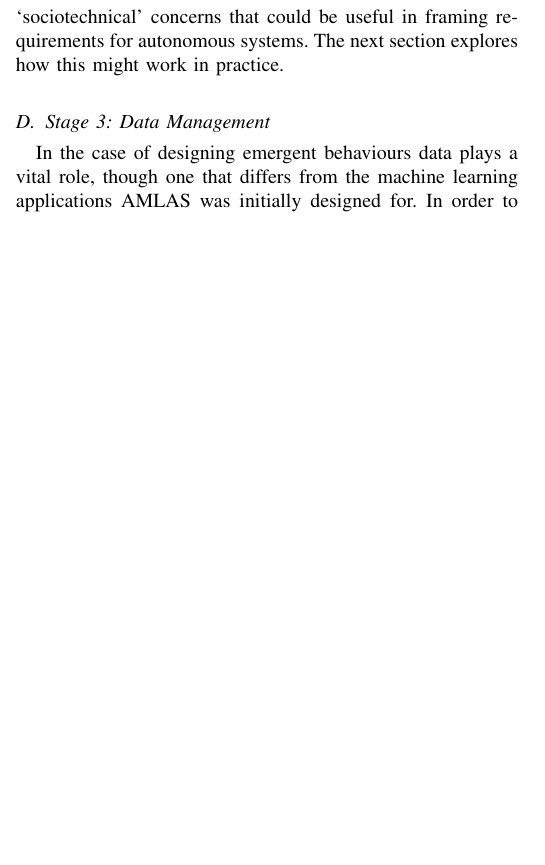
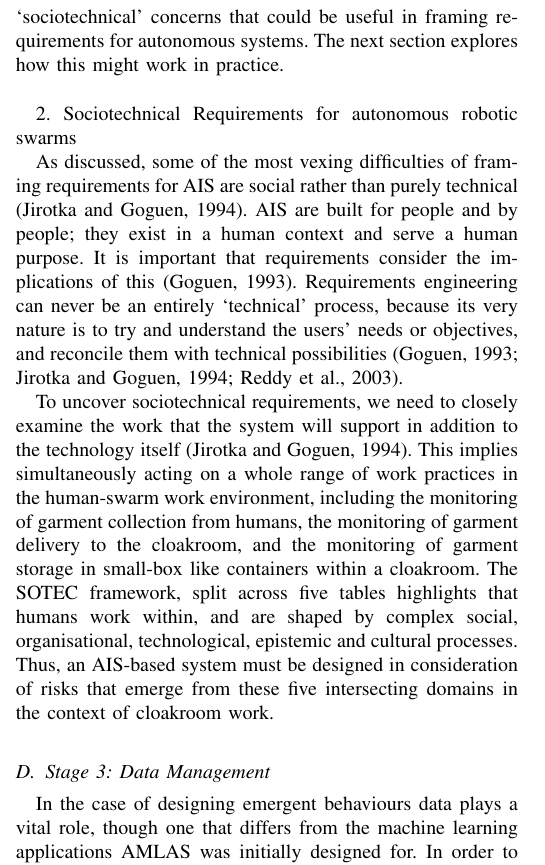
Before and after one commit to TSL-UOB/TAS-AssuranceFWK-Swarms, a LaTeX paper (source/AssuranceFWK-Swarms-Template.tex): part of one column of page 6 of 12, cut so that both start at the same text, the shorter picture padded with empty space. Compiled offline with pdfLaTeX.

Commit message:
Updates from Overleaf

```diff
--- a/source/AssuranceFWK-Swarms-Template.tex
+++ b/source/AssuranceFWK-Swarms-Template.tex
@@ -445,6 +445,16 @@ Such failures have eluded experts, we might say, because their causes are rarely
 
 .\\The SOTEC framework is a relatively blunt instrument, but offers a useful tool for stimulating awareness and discussion of non-technical issues in requirements engineering. In the context of robotic swarms, for example, it encourages critical reflection on the constraints of their operational environment, and on the needs and expectations of the people with whom they will interact. Most generally, it highlights a range of ‘sociotechnical’ concerns that could be useful in framing requirements for autonomous systems. The next section explores how this might work in practice.
 
+\
+
+
+2. Sociotechnical Requirements for autonomous robotic swarms
+
+As discussed, some of the most vexing difficulties of framing requirements for AIS are social rather than purely technical (Jirotka and Goguen, 1994). AIS are built for people and by people; they exist in a human context and serve a human purpose. It is important that requirements consider the implications of this (Goguen, 1993). Requirements engineering can never be an entirely ‘technical’ process, because its very nature is to try and understand the users’ needs or objectives, and reconcile them with technical possibilities (Goguen, 1993; Jirotka and Goguen, 1994; Reddy et al., 2003).
+
+To uncover sociotechnical requirements, we need to closely examine the work that the system will support in addition to the technology itself (Jirotka and Goguen, 1994). This implies simultaneously acting on a whole range of work practices in the human-swarm work environment, including the monitoring of garment collection from humans, the monitoring of garment delivery to the cloakroom, and the monitoring of garment storage in small-box like containers within a cloakroom. The SOTEC framework, split across five tables highlights that humans work within, and are shaped by complex social, organisational, technological, epistemic and cultural processes. Thus, an AIS-based system must be designed in consideration of risks that emerge from these five intersecting domains in the context of cloakroom work.
+
+
 
 \subsection{Stage 3: Data Management} \label{framework-stage3}
 % \noindent \textbf{\textit{[Lead:  WP5]}}\\
```
